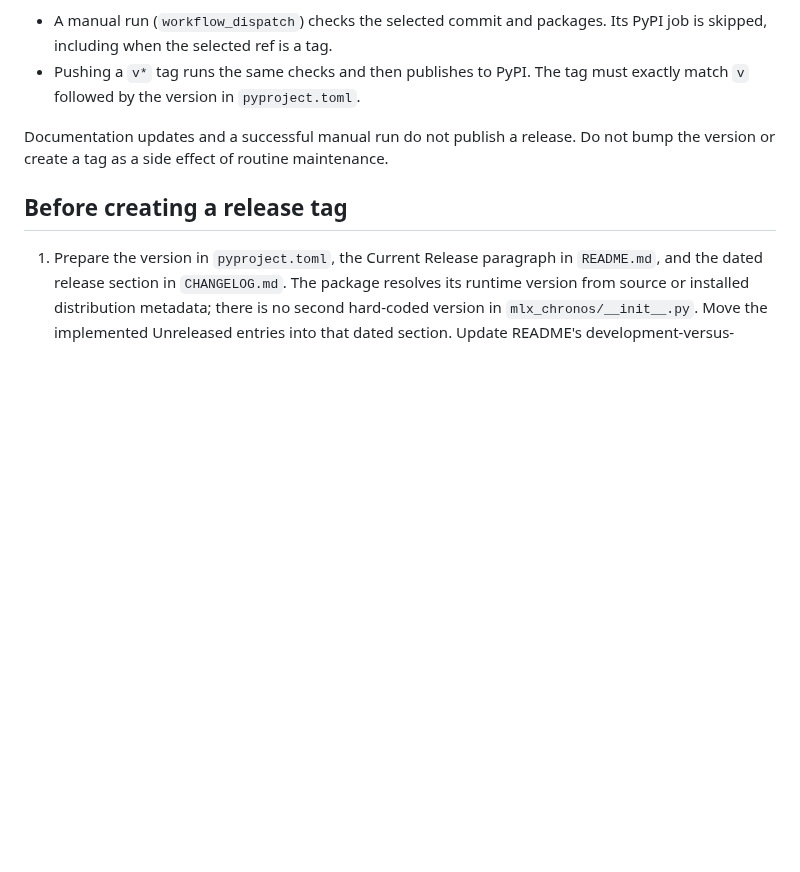
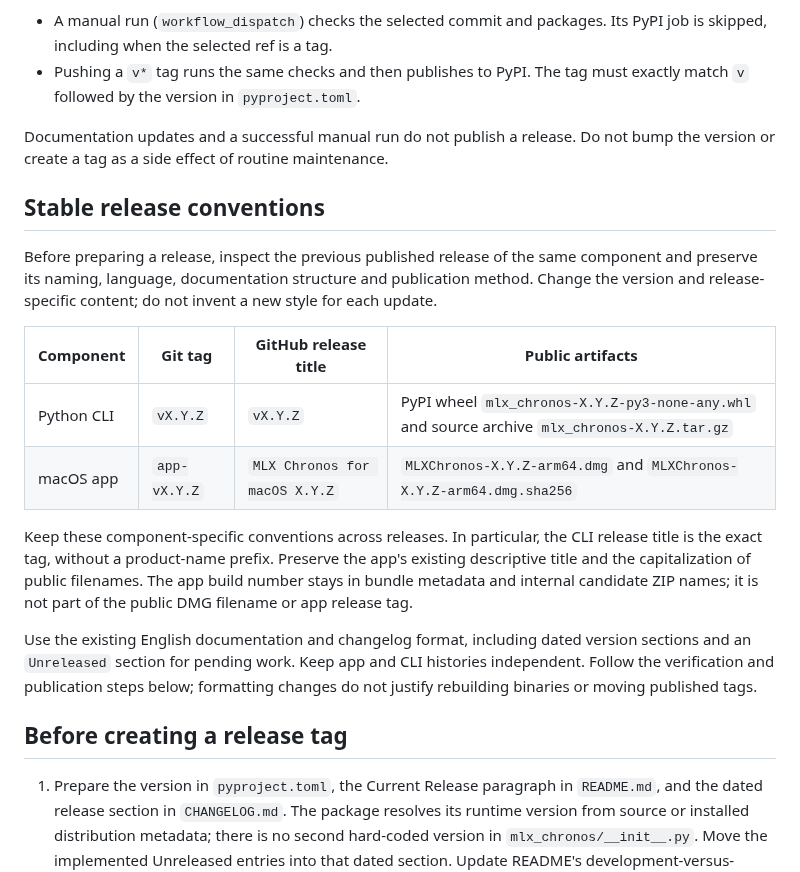
Before and after one commit to igurss/mlx-chronos, a Markdown page: docs/releasing.md, the part around the change. Rendered like a GitHub page; blank space fills up the shorter version.

Commit message:
docs: preserve established release naming and publication style

```diff
--- a/docs/releasing.md
+++ b/docs/releasing.md
@@ -9,6 +9,29 @@ The [Release workflow](../.github/workflows/release.yml) supports two paths:
 
 Documentation updates and a successful manual run do not publish a release.
 Do not bump the version or create a tag as a side effect of routine maintenance.
+
+## Stable release conventions
+
+Before preparing a release, inspect the previous published release of the same
+component and preserve its naming, language, documentation structure and
+publication method. Change the version and release-specific content; do not
+invent a new style for each update.
+
+| Component | Git tag | GitHub release title | Public artifacts |
+| --- | --- | --- | --- |
+| Python CLI | `vX.Y.Z` | `vX.Y.Z` | PyPI wheel `mlx_chronos-X.Y.Z-py3-none-any.whl` and source archive `mlx_chronos-X.Y.Z.tar.gz` |
+| macOS app | `app-vX.Y.Z` | `MLX Chronos for macOS X.Y.Z` | `MLXChronos-X.Y.Z-arm64.dmg` and `MLXChronos-X.Y.Z-arm64.dmg.sha256` |
+
+Keep these component-specific conventions across releases. In particular, the
+CLI release title is the exact tag, without a product-name prefix. Preserve the
+app's existing descriptive title and the capitalization of public filenames.
+The app build number stays in bundle metadata and internal candidate ZIP names;
+it is not part of the public DMG filename or app release tag.
+
+Use the existing English documentation and changelog format, including dated
+version sections and an `Unreleased` section for pending work. Keep app and CLI
+histories independent. Follow the verification and publication steps below;
+formatting changes do not justify rebuilding binaries or moving published tags.
 
 ## Before creating a release tag
 
```
